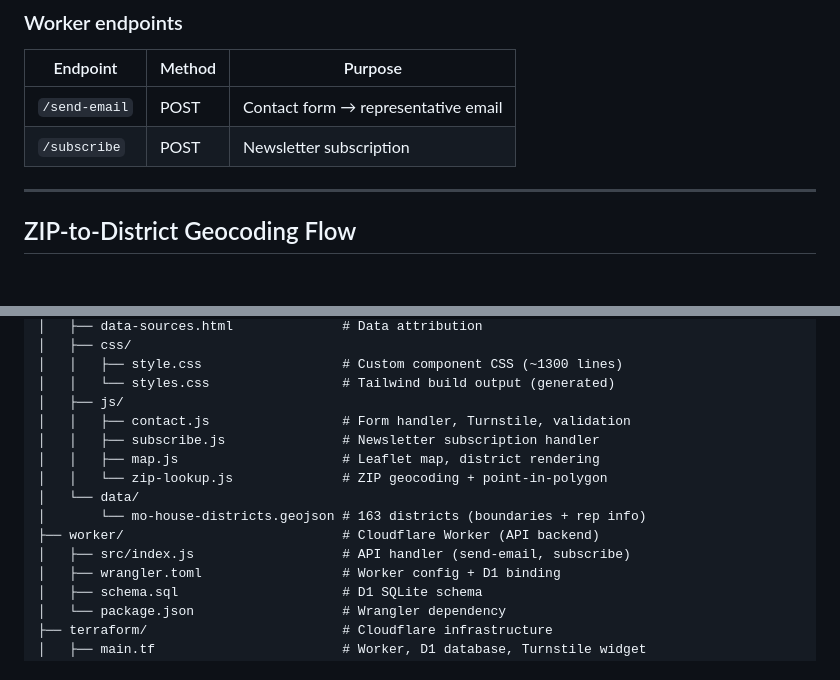
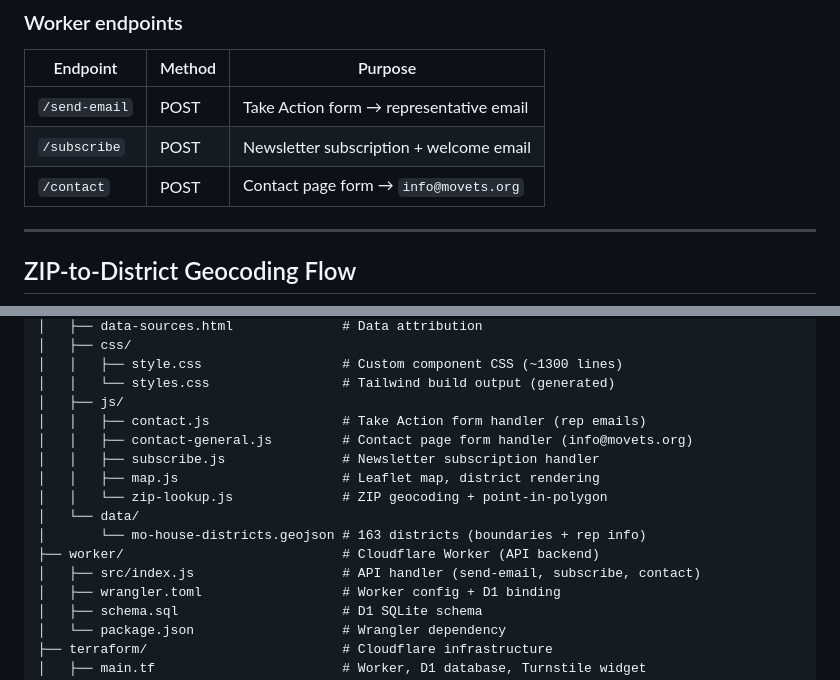
Before and after one commit to brandonhon/movets.org, a Markdown page: docs/ARCHITECTURE.md, 2 parts joined by grey strips. GitHub-like rendering; blank space fills up the shorter version.

```diff
--- a/docs/ARCHITECTURE.md
+++ b/docs/ARCHITECTURE.md
@@ -140,8 +140,9 @@ node scripts/send-newsletter.js --subject "Title" --content content.html [--dry-
 
 | Endpoint | Method | Purpose |
 |----------|--------|---------|
-| `/send-email` | POST | Contact form → representative email |
-| `/subscribe` | POST | Newsletter subscription |
+| `/send-email` | POST | Take Action form → representative email |
+| `/subscribe` | POST | Newsletter subscription + welcome email |
+| `/contact` | POST | Contact page form → `info@movets.org` |
 
 ---
 
@@ -218,14 +219,15 @@ movets.org/
 │   │   ├── style.css                  # Custom component CSS (~1300 lines)
 │   │   └── styles.css                 # Tailwind build output (generated)
 │   ├── js/
-│   │   ├── contact.js                 # Form handler, Turnstile, validation
+│   │   ├── contact.js                 # Take Action form handler (rep emails)
+│   │   ├── contact-general.js         # Contact page form handler (info@movets.org)
 │   │   ├── subscribe.js               # Newsletter subscription handler
 │   │   ├── map.js                     # Leaflet map, district rendering
 │   │   └── zip-lookup.js              # ZIP geocoding + point-in-polygon
 │   └── data/
 │       └── mo-house-districts.geojson # 163 districts (boundaries + rep info)
 ├── worker/                            # Cloudflare Worker (API backend)
-│   ├── src/index.js                   # API handler (send-email, subscribe)
+│   ├── src/index.js                   # API handler (send-email, subscribe, contact)
 │   ├── wrangler.toml                  # Worker config + D1 binding
 │   ├── schema.sql                     # D1 SQLite schema
 │   └── package.json                   # Wrangler dependency
```
Also changed, not shown: README.md (+23 -14 lines), docs/LOCAL-DEV.md (+5 -2 lines).
